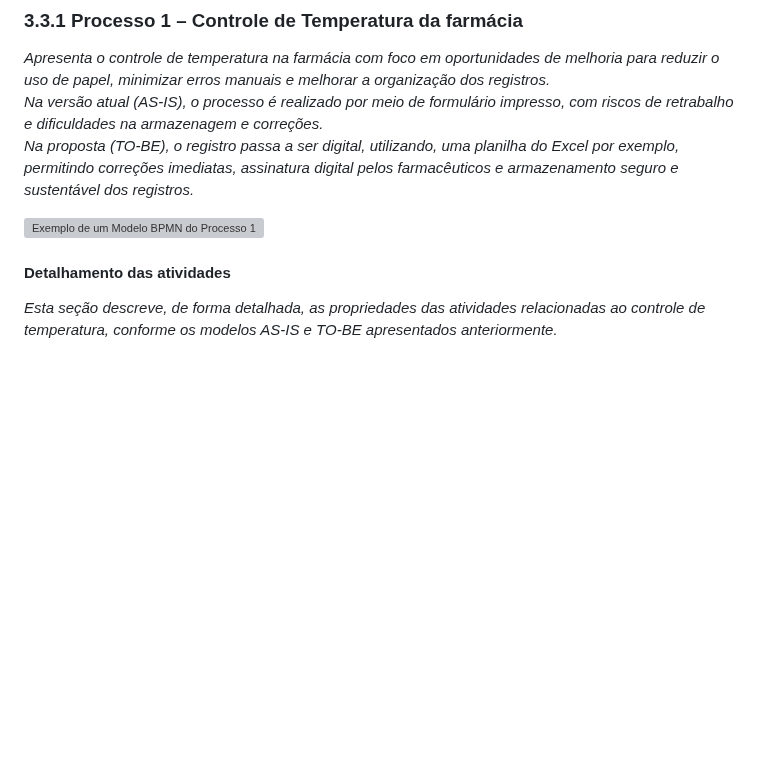
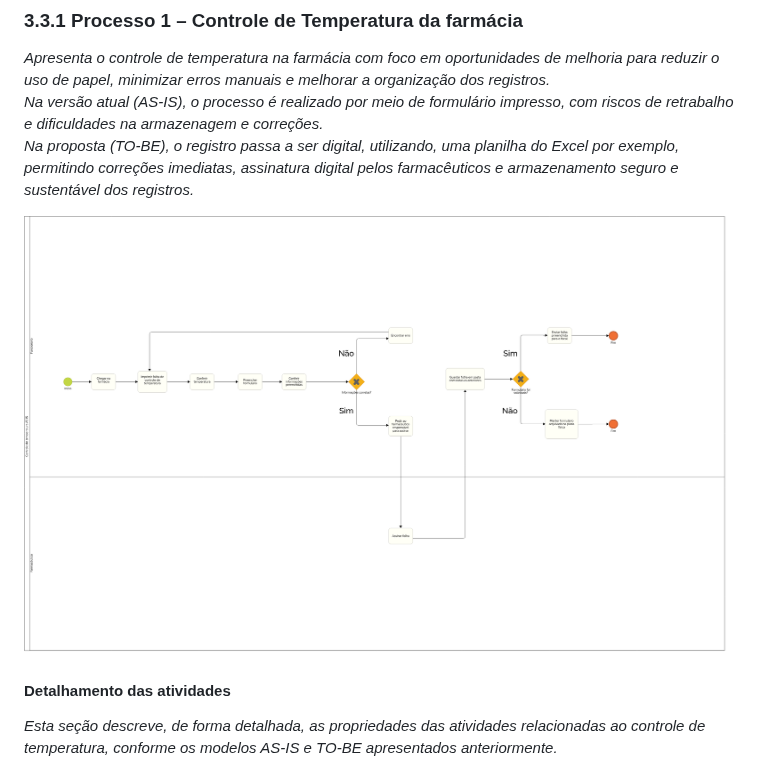
Before and after one commit to ICEI-PUC-Minas-PBE-ADS-SI/2025-1-p5-tias-FarmaCeltas, a Markdown page: docs/processes/processo-1-nome-do-processo.md, the part around the change. GitHub-like rendering; blank space fills up the shorter version; grey boxes are pictures that could not be loaded.

Commit message:
Update processo-1-nome-do-processo.md
imagem

```diff
--- a/docs/processes/processo-1-nome-do-processo.md
+++ b/docs/processes/processo-1-nome-do-processo.md
@@ -4,7 +4,7 @@ _Apresenta o controle de temperatura na farmácia com foco em oportunidades de m
 Na versão atual (AS-IS), o processo é realizado por meio de formulário impresso, com riscos de retrabalho e dificuldades na armazenagem e correções.
 Na proposta (TO-BE), o registro passa a ser digital, utilizando, uma planilha do Excel por exemplo, permitindo correções imediatas, assinatura digital pelos farmacêuticos e armazenamento seguro e sustentável dos registros._
 
-![Exemplo de um Modelo BPMN do Processo 1](images/Controle%20de%20temperatura%20AS%20IS%20Diagrama.png "Modelo BPMN do Processo 1")
+![Exemplo de um Modelo BPMN do Processo 1](../images/Controle%20de%20temperatura%20AS%20IS%20Diagrama.png "Modelo BPMN do Processo 1")
 
 
 #### Detalhamento das atividades
```
